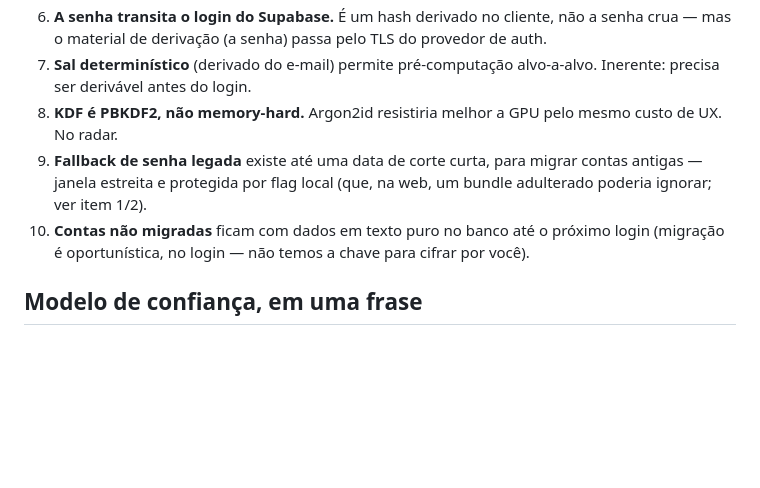
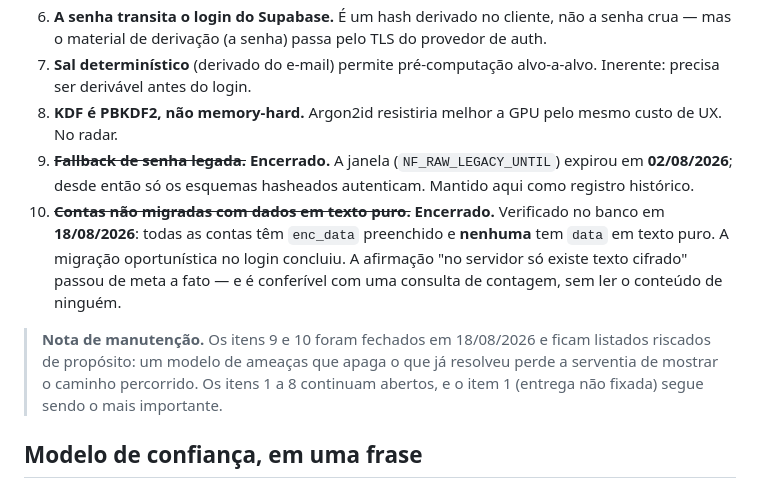
Before and after one commit to Barssottini/controle-financeiro, a Markdown page: THREAT_MODEL.md, the part around the change. Drawn GitHub-style; blank space fills up the shorter version.

Commit message:
Threat model: fecha os itens 9 e 10 (senha legada e texto puro)
Item 9: a janela de fallback de senha legada (NF_RAW_LEGACY_UNTIL)
expirou em 02/08/2026 — so os esquemas hasheados autenticam desde entao.

Item 10: verificado no banco em 18/08/2026 que toda conta tem enc_data
e nenhuma tem data em texto puro. A migracao oportunistica no login
concluiu, entao "no servidor so existe texto cifrado" deixou de ser meta
e virou fato conferivel por contagem.

Os dois ficam riscados em vez de apagados: um modelo de ameacas que
apaga o que resolveu perde a serventia de mostrar o caminho percorrido.
Itens 1 a 8 seguem abertos.

Co-Authored-By: Claude Opus 5 <noreply@anthropic.com>

```diff
--- a/THREAT_MODEL.md
+++ b/THREAT_MODEL.md
@@ -26,8 +26,10 @@ Controle financeiro pessoal. Você **exporta** o extrato do seu banco (OFX/CSV)
 6. **A senha transita o login do Supabase.** É um hash derivado no cliente, não a senha crua — mas o material de derivação (a senha) passa pelo TLS do provedor de auth.
 7. **Sal determinístico** (derivado do e-mail) permite pré-computação alvo-a-alvo. Inerente: precisa ser derivável antes do login.
 8. **KDF é PBKDF2, não memory-hard.** Argon2id resistiria melhor a GPU pelo mesmo custo de UX. No radar.
-9. **Fallback de senha legada** existe até uma data de corte curta, para migrar contas antigas — janela estreita e protegida por flag local (que, na web, um bundle adulterado poderia ignorar; ver item 1/2).
-10. **Contas não migradas** ficam com dados em texto puro no banco até o próximo login (migração é oportunística, no login — não temos a chave para cifrar por você).
+9. ~~**Fallback de senha legada.**~~ **Encerrado.** A janela (`NF_RAW_LEGACY_UNTIL`) expirou em **02/08/2026**; desde então só os esquemas hasheados autenticam. Mantido aqui como registro histórico.
+10. ~~**Contas não migradas com dados em texto puro.**~~ **Encerrado.** Verificado no banco em **18/08/2026**: todas as contas têm `enc_data` preenchido e **nenhuma** tem `data` em texto puro. A migração oportunística no login concluiu. A afirmação "no servidor só existe texto cifrado" passou de meta a fato — e é conferível com uma consulta de contagem, sem ler o conteúdo de ninguém.
+
+> **Nota de manutenção.** Os itens 9 e 10 foram fechados em 18/08/2026 e ficam listados riscados de propósito: um modelo de ameaças que apaga o que já resolveu perde a serventia de mostrar o caminho percorrido. Os itens 1 a 8 continuam abertos, e o item 1 (entrega não fixada) segue sendo o mais importante.
 
 ## Modelo de confiança, em uma frase
 
```
